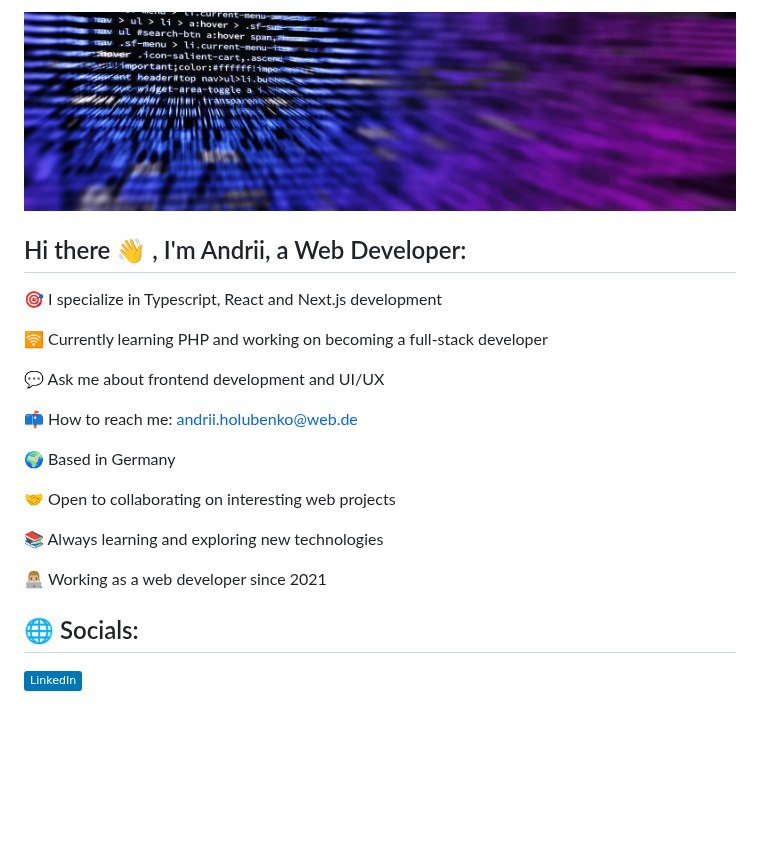
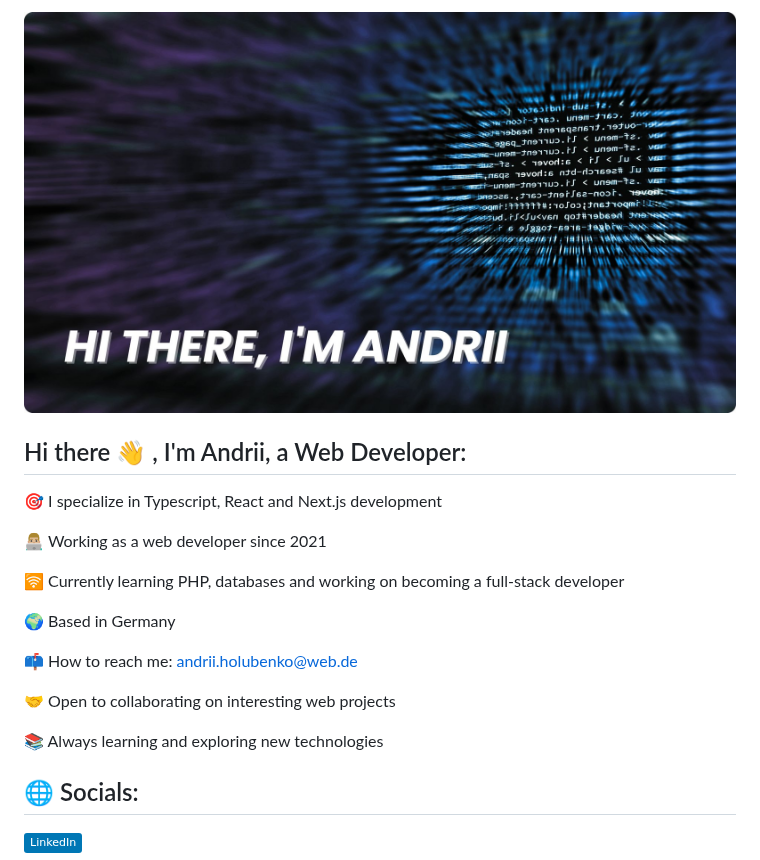
Before and after one commit to andrey-golubenko/andrey-golubenko, a Markdown page: README.md, the part around one of its changes. Drawn GitHub-style; pictures changed too: github-banner.jpg (deleted), github_banner.jpg (added); badges without logos; blank space fills up the shorter version.

```diff
--- a/README.md
+++ b/README.md
@@ -1,22 +1,21 @@
-<img src="github-banner.jpg" alt="GitHub Banner" width="100%" />
+<img src="github_banner.jpg" alt="GitHub Banner" width="100%" height="370px"     border-radius="10px"/>
 
 ## Hi there 👋 , I'm Andrii, a Web Developer:
 
 🎯 I specialize in Typescript, React and Next.js development
 
-🛜 Currently learning PHP and working on becoming a full-stack developer
+👨🏼‍💻 Working as a web developer since 2021
 
-💬 Ask me about frontend development and UI/UX
+🛜 Currently learning PHP, databases and working on becoming a full-stack developer
+
+🌍 Based in Germany
 
 📫 How to reach me: andrii.holubenko@web.de
-
-🌍 Based in Germany
 
 🤝 Open to collaborating on interesting web projects
 
 📚 Always learning and exploring new technologies
 
-👨🏼‍💻 Working as a web developer since 2021
 
 ## 🌐 Socials:
 [![LinkedIn](https://img.shields.io/badge/LinkedIn-%230077B5.svg?logo=linkedin&logoColor=white)](https://linkedin.com/in/andrii-holubenko)
```
Also changed, not shown: other parts of README.md (+16 -5 lines).
